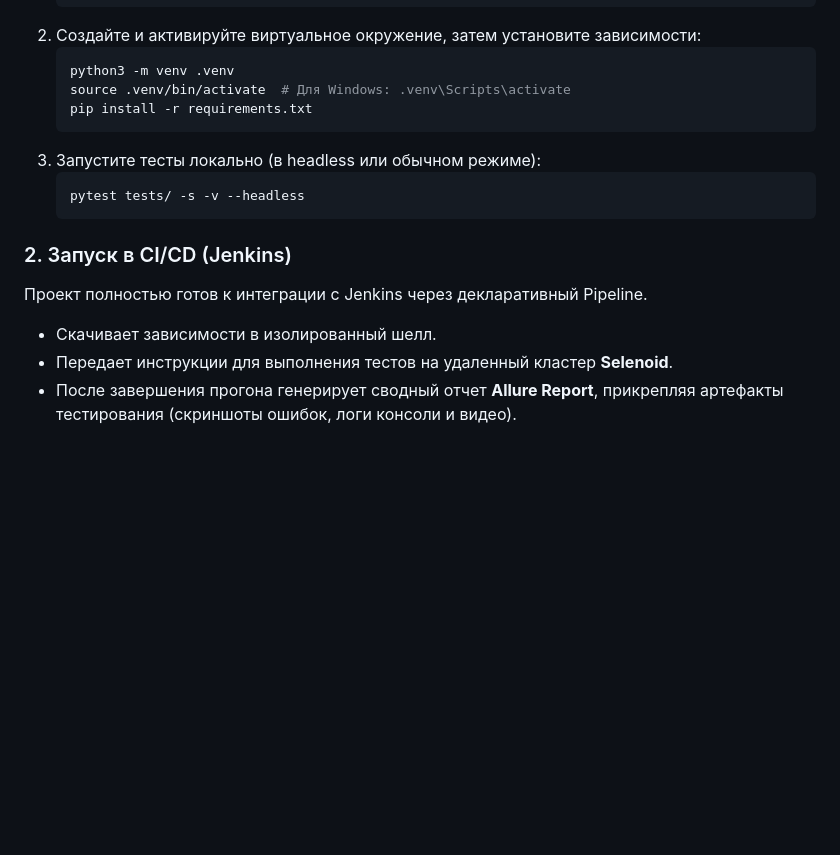
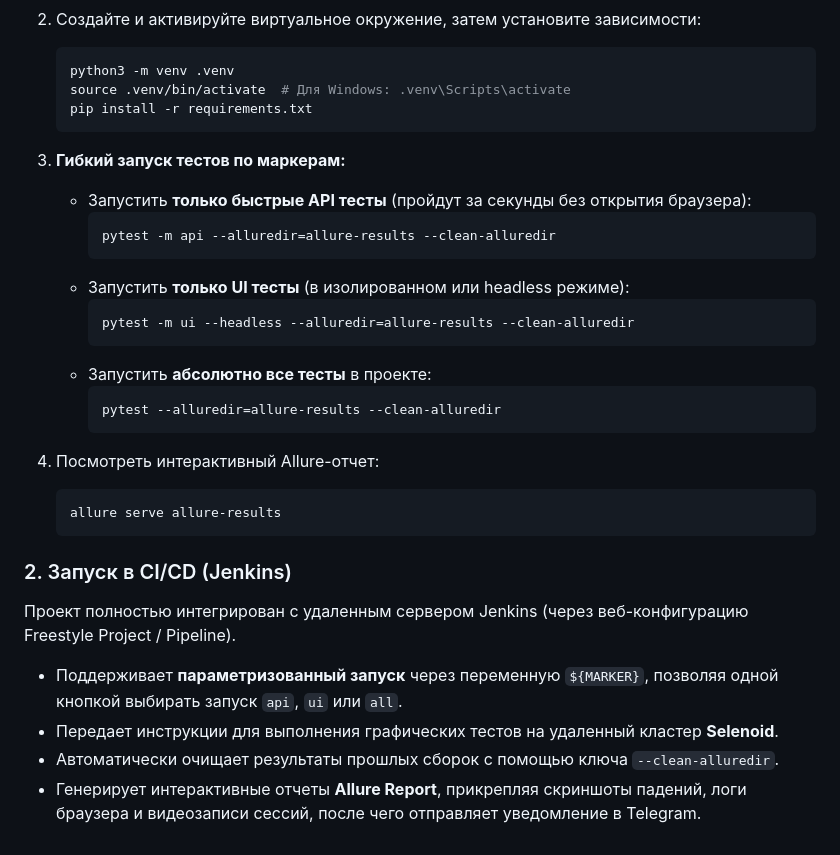
Before and after one commit to OriginalBa/Diplom_Khalimov_Roman, a Markdown page: README.md, the part around one of its changes. Rendered like a GitHub page; blank space fills up the shorter version.

````diff
--- a/README.md
+++ b/README.md
@@ -63,16 +71,31 @@
    source .venv/bin/activate  # Для Windows: .venv\Scripts\activate
    pip install -r requirements.txt
    ```
-3. Запустите тесты локально (в headless или обычном режиме):
+
+3. **Гибкий запуск тестов по маркерам:**
+   * Запустить **только быстрые API тесты** (пройдут за секунды без открытия браузера):
+     ```bash
+     pytest -m api --alluredir=allure-results --clean-alluredir
+     ```
+   * Запустить **только UI тесты** (в изолированном или headless режиме):
+     ```bash
+     pytest -m ui --headless --alluredir=allure-results --clean-alluredir
+     ```
+   * Запустить **абсолютно все тесты** в проекте:
+     ```bash
+     pytest --alluredir=allure-results --clean-alluredir
+     ```
+
+4. Посмотреть интерактивный Allure-отчет:
    ```bash
-   pytest tests/ -s -v --headless
+   allure serve allure-results
    ```
 
 ### 2. Запуск в CI/CD (Jenkins)
 
-Проект полностью готов к интеграции с Jenkins через декларативный Pipeline.
+Проект полностью интегрирован с удаленным сервером Jenkins (через веб-конфигурацию Freestyle Project / Pipeline).
 
-* Скачивает зависимости в изолированный шелл.
-* Передает инструкции для выполнения тестов на удаленный кластер **Selenoid**.
-* После завершения прогона генерирует сводный отчет **Allure Report**, прикрепляя артефакты тестирования (скриншоты
-  ошибок, логи консоли и видео).
+* Поддерживает **параметризованный запуск** через переменную `${MARKER}`, позволяя одной кнопкой выбирать запуск `api`, `ui` или `all`.
+* Передает инструкции для выполнения графических тестов на удаленный кластер **Selenoid**.
+* Автоматически очищает результаты прошлых сборок с помощью ключа `--clean-alluredir`.
+* Генерирует интерактивные отчеты **Allure Report**, прикрепляя скриншоты падений, логи браузера и видеозаписи сессий, после чего отправляет уведомление в Telegram.
````
Also changed, not shown: other parts of README.md (+41 -33 lines), img/Anketa_GPB.png (added), img/GPB.png (added), 7 other files.
